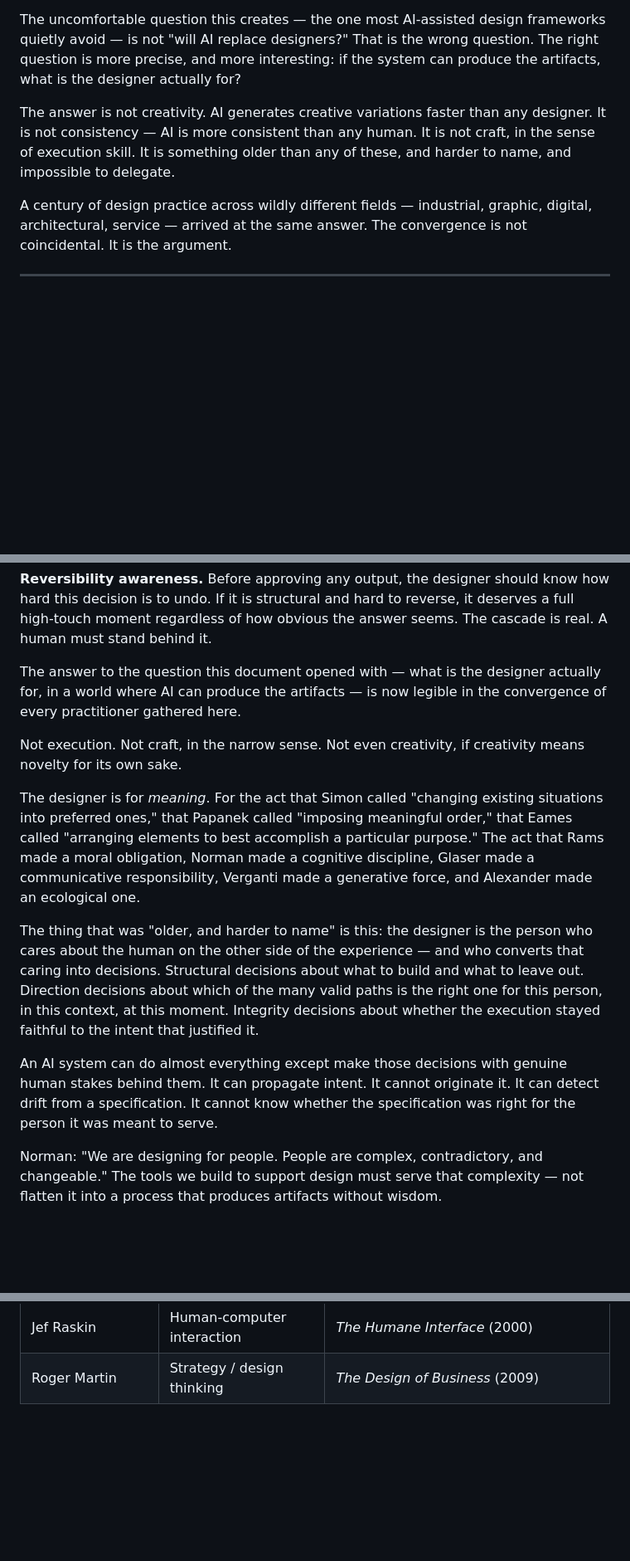
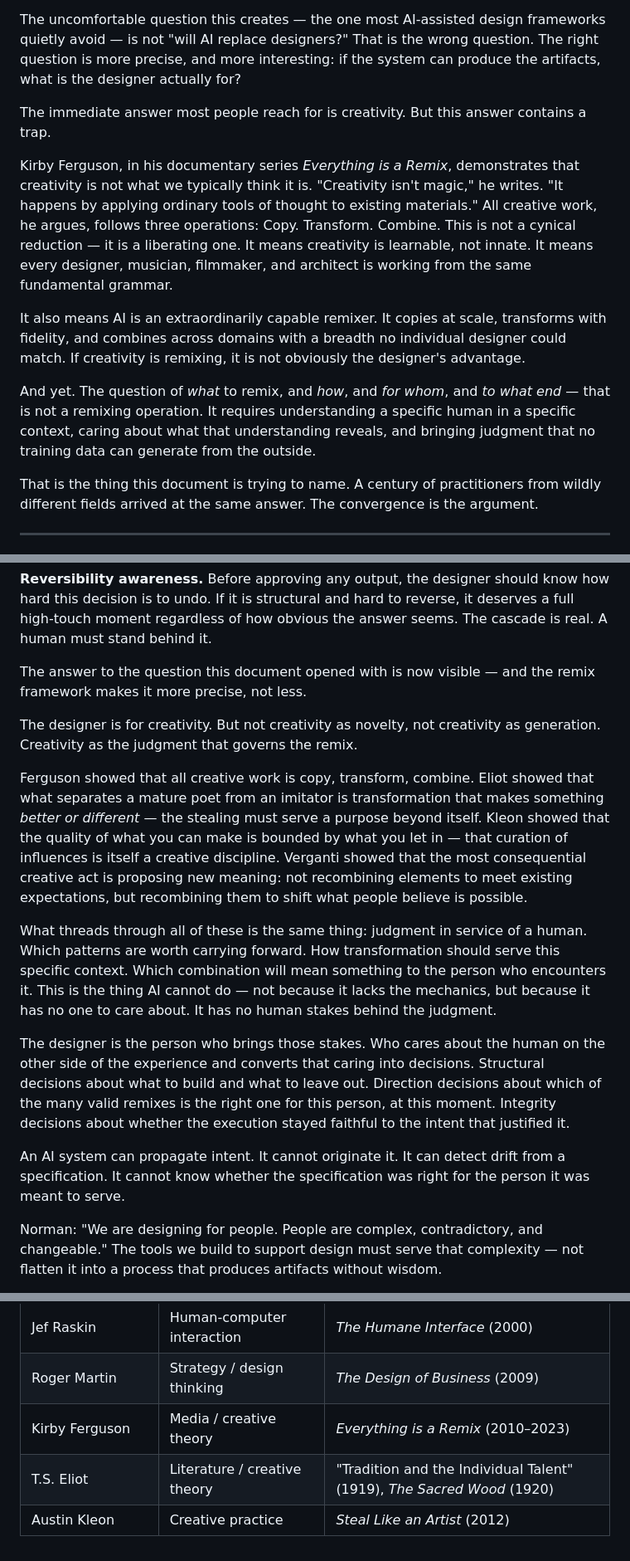
Before and after one commit to joelling/ai-design-infrastructure, a Markdown page: design/foundations/intentionality-led-design.md, 3 parts joined by grey strips. Shown at 83% size. Drawn GitHub-style; blank space fills up the shorter version.

```diff
--- a/design/foundations/intentionality-led-design.md
+++ b/design/foundations/intentionality-led-design.md
@@ -8,9 +8,15 @@ The world now has systems capable of executing design with a fidelity and consis
 
 The uncomfortable question this creates — the one most AI-assisted design frameworks quietly avoid — is not "will AI replace designers?" That is the wrong question. The right question is more precise, and more interesting: if the system can produce the artifacts, what is the designer actually for?
 
-The answer is not creativity. AI generates creative variations faster than any designer. It is not consistency — AI is more consistent than any human. It is not craft, in the sense of execution skill. It is something older than any of these, and harder to name, and impossible to delegate.
+The immediate answer most people reach for is creativity. But this answer contains a trap.
 
-A century of design practice across wildly different fields — industrial, graphic, digital, architectural, service — arrived at the same answer. The convergence is not coincidental. It is the argument.
+Kirby Ferguson, in his documentary series *Everything is a Remix*, demonstrates that creativity is not what we typically think it is. "Creativity isn't magic," he writes. "It happens by applying ordinary tools of thought to existing materials." All creative work, he argues, follows three operations: Copy. Transform. Combine. This is not a cynical reduction — it is a liberating one. It means creativity is learnable, not innate. It means every designer, musician, filmmaker, and architect is working from the same fundamental grammar.
+
+It also means AI is an extraordinarily capable remixer. It copies at scale, transforms with fidelity, and combines across domains with a breadth no individual designer could match. If creativity is remixing, it is not obviously the designer's advantage.
+
+And yet. The question of *what* to remix, and *how*, and *for whom*, and *to what end* — that is not a remixing operation. It requires understanding a specific human in a specific context, caring about what that understanding reveals, and bringing judgment that no training data can generate from the outside.
+
+That is the thing this document is trying to name. A century of practitioners from wildly different fields arrived at the same answer. The convergence is the argument.
 
 ---
 
@@ -287,15 +313,17 @@ The framework protects against execution creep through three mechanisms.
 
 **Reversibility awareness.** Before approving any output, the designer should know how hard this decision is to undo. If it is structural and hard to reverse, it deserves a full high-touch moment regardless of how obvious the answer seems. The cascade is real. A human must stand behind it.
 
-The answer to the question this document opened with — what is the designer actually for, in a world where AI can produce the artifacts — is now legible in the convergence of every practitioner gathered here.
+The answer to the question this document opened with is now visible — and the remix framework makes it more precise, not less.
 
-Not execution. Not craft, in the narrow sense. Not even creativity, if creativity means novelty for its own sake.
+The designer is for creativity. But not creativity as novelty, not creativity as generation. Creativity as the judgment that governs the remix.
 
-The designer is for *meaning*. For the act that Simon called "changing existing situations into preferred ones," that Papanek called "imposing meaningful order," that Eames called "arranging elements to best accomplish a particular purpose." The act that Rams made a moral obligation, Norman made a cognitive discipline, Glaser made a communicative responsibility, Verganti made a generative force, and Alexander made an ecological one.
+Ferguson showed that all creative work is copy, transform, combine. Eliot showed that what separates a mature poet from an imitator is transformation that makes something *better or different* — the stealing must serve a purpose beyond itself. Kleon showed that the quality of what you can make is bounded by what you let in — that curation of influences is itself a creative discipline. Verganti showed that the most consequential creative act is proposing new meaning: not recombining elements to meet existing expectations, but recombining them to shift what people believe is possible.
 
-The thing that was "older, and harder to name" is this: the designer is the person who cares about the human on the other side of the experience — and who converts that caring into decisions. Structural decisions about what to build and what to leave out. Direction decisions about which of the many valid paths is the right one for this person, in this context, at this moment. Integrity decisions about whether the execution stayed faithful to the intent that justified it.
+What threads through all of these is the same thing: judgment in service of a human. Which patterns are worth carrying forward. How transformation should serve this specific context. Which combination will mean something to the person who encounters it. This is the thing AI cannot do — not because it lacks the mechanics, but because it has no one to care about. It has no human stakes behind the judgment.
 
-An AI system can do almost everything except make those decisions with genuine human stakes behind them. It can propagate intent. It cannot originate it. It can detect drift from a specification. It cannot know whether the specification was right for the person it was meant to serve.
+The designer is the person who brings those stakes. Who cares about the human on the other side of the experience and converts that caring into decisions. Structural decisions about what to build and what to leave out. Direction decisions about which of the many valid remixes is the right one for this person, at this moment. Integrity decisions about whether the execution stayed faithful to the intent that justified it.
+
+An AI system can propagate intent. It cannot originate it. It can detect drift from a specification. It cannot know whether the specification was right for the person it was meant to serve.
 
 Norman: "We are designing for people. People are complex, contradictory, and changeable." The tools we build to support design must serve that complexity — not flatten it into a process that produces artifacts without wisdom.
 
@@ -333,3 +361,6 @@ That is not a limitation to engineer away. It is the space where design lives. A
 | Bill Moggridge | Interaction design | *Designing Interactions* (2007) |
 | Jef Raskin | Human-computer interaction | *The Humane Interface* (2000) |
 | Roger Martin | Strategy / design thinking | *The Design of Business* (2009) |
+| Kirby Ferguson | Media / creative theory | *Everything is a Remix* (2010–2023) |
+| T.S. Eliot | Literature / creative theory | "Tradition and the Individual Talent" (1919), *The Sacred Wood* (1920) |
+| Austin Kleon | Creative practice | *Steal Like an Artist* (2012) |
```
Also changed, not shown: other parts of design/foundations/intentionality-led-design.md (+29 -9 lines).
